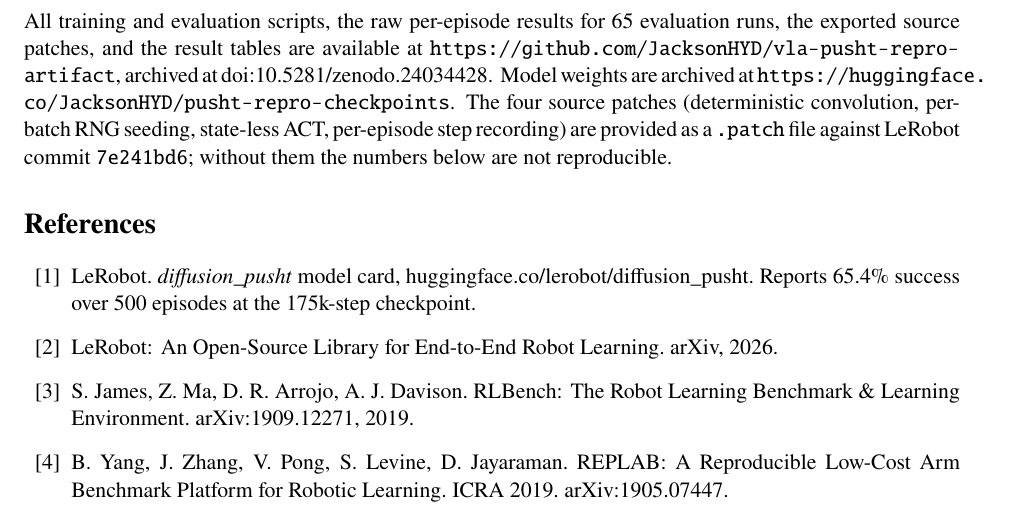
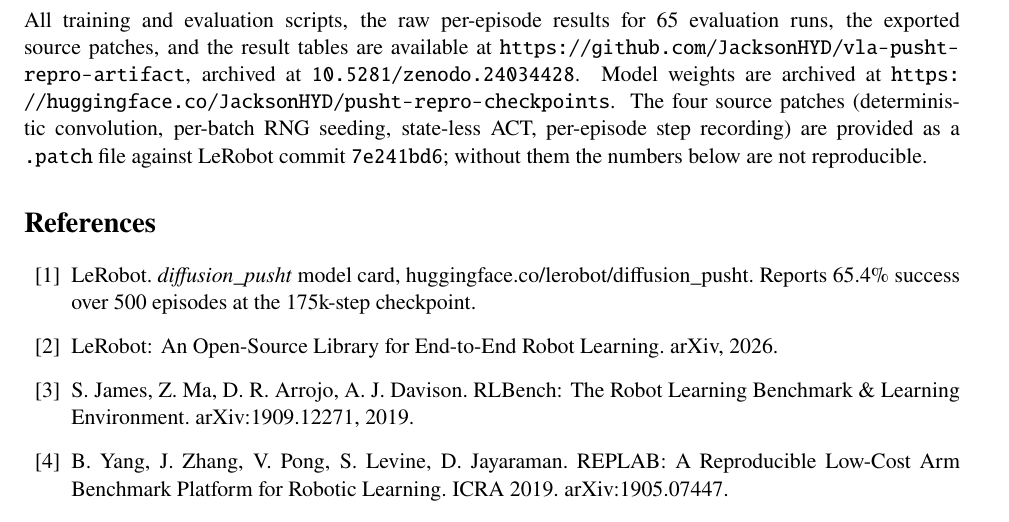
Before and after one commit to JacksonHYD/vla-pusht-repro-artifact, a LaTeX paper (paper/main.tex): part of page 9 of 10, cut so that both start at the same text. Compiled offline with pdfLaTeX.

Commit message:
paper: DOI made breakable (sloppypar) — fixes the only overfull box

```diff
--- a/paper/main.tex
+++ b/paper/main.tex
@@ -480,15 +480,19 @@
 
 \section{Reproducibility Statement}
 
+\begin{sloppypar}
+
 All training and evaluation scripts, the raw per-episode results for 65 evaluation
 runs, the exported source patches, and the result tables are available at
 \url{https://github.com/JacksonHYD/vla-pusht-repro-artifact}, archived at
-\href{https://doi.org/10.5281/zenodo.24034428}{doi:10.5281/zenodo.24034428}. Model weights are
+\href{https://doi.org/10.5281/zenodo.24034428}{\nolinkurl{10.5281/zenodo.24034428}}. Model weights are
 archived at \url{https://huggingface.co/JacksonHYD/pusht-repro-checkpoints}. The
 four source patches (deterministic convolution, per-batch RNG seeding, state-less
 ACT, per-episode step recording) are provided as a \texttt{.patch} file against
 LeRobot commit \texttt{7e241bd6}; without them the numbers below are not
 reproducible.
+
+\end{sloppypar}
 
 \begin{thebibliography}{99}
 
```
Also changed, not shown: paper/main.pdf.
